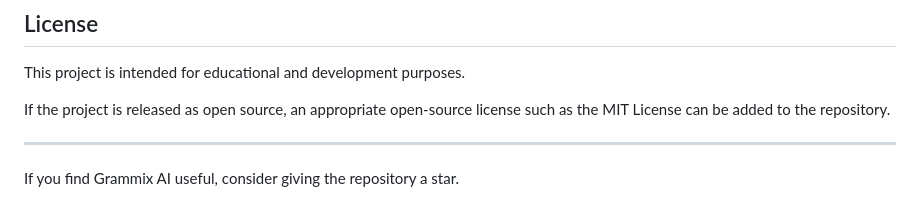
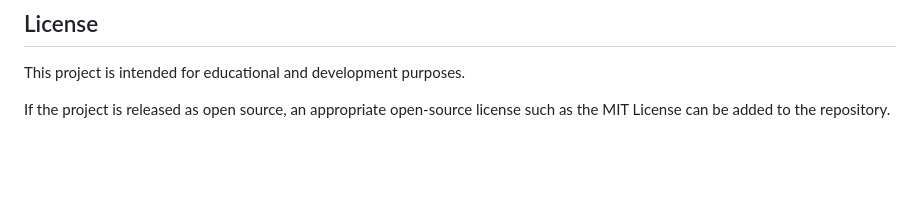
Before and after one commit to afshansif/grammix_ai_grammer_checker, a Markdown page: README.md, the part around the change. Rendered like a GitHub page; blank space fills up the shorter version.

Commit message:
Remove call to action for starring the repository
Removed suggestion to star the repository.

```diff
--- a/README.md
+++ b/README.md
@@ -277,7 +277,3 @@ https://github.com/afshansif
 This project is intended for educational and development purposes.
 
 If the project is released as open source, an appropriate open-source license such as the MIT License can be added to the repository.
-
----
-
-If you find Grammix AI useful, consider giving the repository a star.
```
